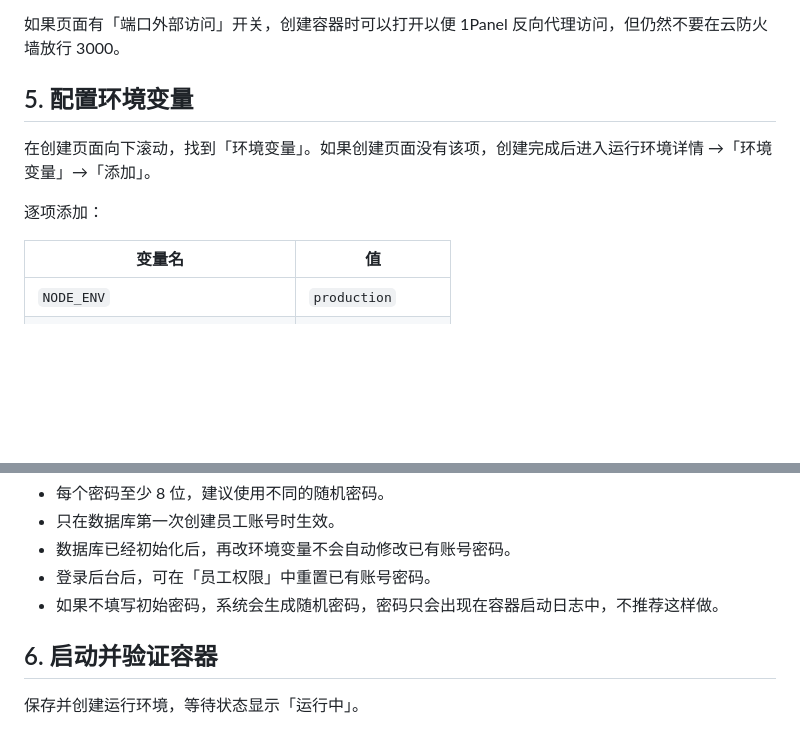
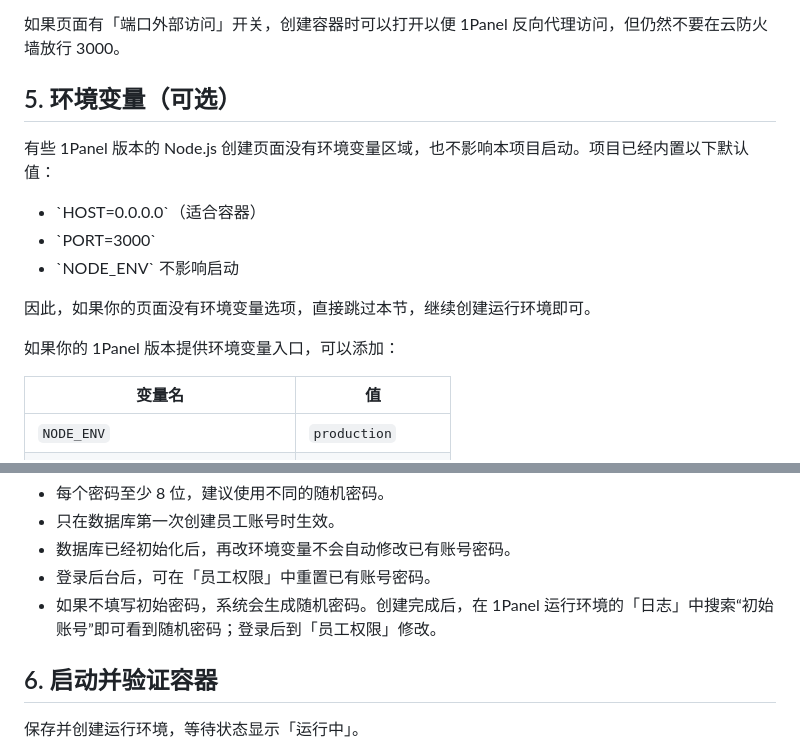
Before and after one commit to zarkinkamler468-glitch/yongchi, a Markdown page: DEPLOYMENT.md, 2 parts joined by grey strips. Rendered like a GitHub page; blank space fills up the shorter version.

Commit message:
兼容1Panel无环境变量界面

```diff
--- a/DEPLOYMENT.md
+++ b/DEPLOYMENT.md
@@ -127,11 +127,17 @@ node server.js
 
 如果页面有「端口外部访问」开关，创建容器时可以打开以便 1Panel 反向代理访问，但仍然不要在云防火墙放行 3000。
 
-## 5. 配置环境变量
+## 5. 环境变量（可选）
 
-在创建页面向下滚动，找到「环境变量」。如果创建页面没有该项，创建完成后进入运行环境详情 →「环境变量」→「添加」。
+有些 1Panel 版本的 Node.js 创建页面没有环境变量区域，也不影响本项目启动。项目已经内置以下默认值：
 
-逐项添加：
+- \`HOST=0.0.0.0\`（适合容器）
+- \`PORT=3000\`
+- \`NODE_ENV\` 不影响启动
+
+因此，如果你的页面没有环境变量选项，直接跳过本节，继续创建运行环境即可。
+
+如果你的 1Panel 版本提供环境变量入口，可以添加：
 
 | 变量名 | 值 |
 | --- | --- |
@@ -157,7 +163,7 @@ HOST=0.0.0.0
 - 只在数据库第一次创建员工账号时生效。
 - 数据库已经初始化后，再改环境变量不会自动修改已有账号密码。
 - 登录后台后，可在「员工权限」中重置已有账号密码。
-- 如果不填写初始密码，系统会生成随机密码，密码只会出现在容器启动日志中，不推荐这样做。
+- 如果不填写初始密码，系统会生成随机密码。创建完成后，在 1Panel 运行环境的「日志」中搜索“初始账号”即可看到随机密码；登录后到「员工权限」修改。
 
 ## 6. 启动并验证容器
 
```
